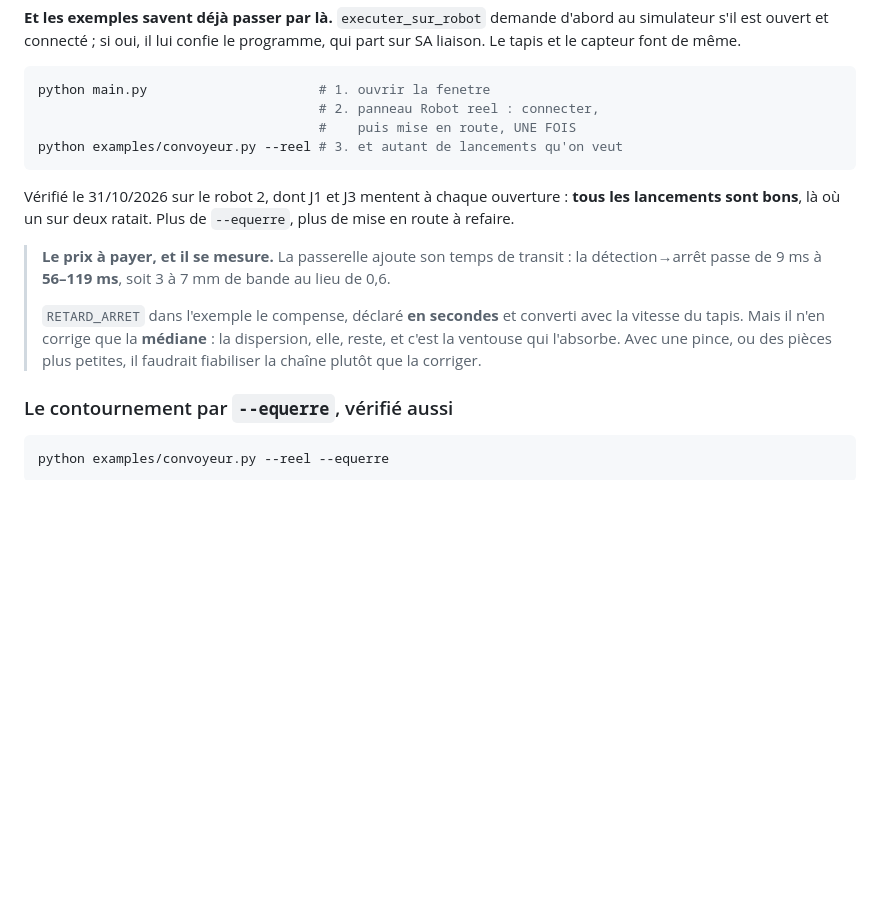
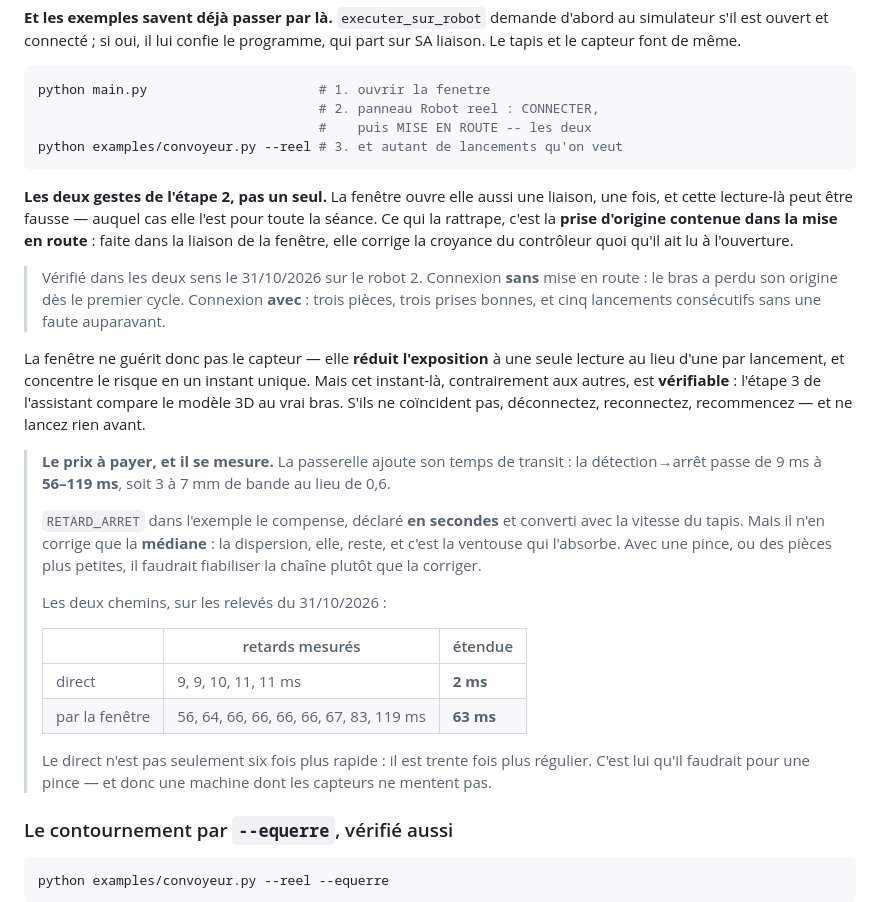
Before and after one commit to celdobigeon/dobot, a Markdown page: PROCEDURE_CONVOYEUR.md, the part around the change. Rendered like a GitHub page; blank space fills up the shorter version.

Commit message:
Deux gestes, pas un : la fenetre ET la mise en route
Le remede d'hier etait incomplet, et un essai rate l'a montre : la
fenetre du simulateur ouvre ELLE AUSSI une liaison, une fois, et cette
lecture-la peut etre fausse -- auquel cas elle l'est pour toute la
seance.

Ce qui la rattrape, c'est la PRISE D'ORIGINE contenue dans la mise en
route. Faite dans la liaison de la fenetre, elle corrige la croyance du
controleur quoi qu'il ait lu a l'ouverture.

Verifie dans les deux sens sur le robot 2, dont J1 et J3 mentent a
chaque ouverture :

    fenetre connectee SANS mise en route  -> origine perdue des le
                                             premier cycle
    fenetre connectee AVEC mise en route  -> trois pieces, trois prises
                                             bonnes, et cinq lancements
                                             consecutifs sans faute

La fenetre ne guerit donc pas le capteur : elle reduit l'exposition a
UNE lecture au lieu d'une par lancement, et concentre le risque en un
instant unique. Mais cet instant-la est VERIFIABLE, contrairement aux
autres : l'etape 3 de l'assistant compare le modele 3D au vrai bras.
C'est ecrit dans la procedure comme une condition, pas comme un
conseil.

Et les deux chemins d'execution se separent nettement sur le retard de
la chaine :

    direct          9, 9, 10, 11, 11 ms                      etendue  2 ms
    par la fenetre  56, 64, 66, 66, 66, 66, 67, 83, 119 ms   etendue 63 ms

Le direct n'est pas seulement six fois plus rapide, il est trente fois
plus regulier. C'est lui qu'il faudrait pour une pince -- donc une
machine dont les capteurs ne mentent pas.

Co-Authored-By: Claude Opus 5 <noreply@anthropic.com>

````diff
--- a/PROCEDURE_CONVOYEUR.md
+++ b/PROCEDURE_CONVOYEUR.md
@@ -146,14 +146,29 @@ font de même.
 
 ```bash
 python main.py                      # 1. ouvrir la fenetre
-                                    # 2. panneau Robot reel : connecter,
-                                    #    puis mise en route, UNE FOIS
+                                    # 2. panneau Robot reel : CONNECTER,
+                                    #    puis MISE EN ROUTE -- les deux
 python examples/convoyeur.py --reel # 3. et autant de lancements qu'on veut
 ```
 
-Vérifié le 31/10/2026 sur le robot 2, dont J1 et J3 mentent à chaque
-ouverture : **tous les lancements sont bons**, là où un sur deux ratait.
-Plus de `--equerre`, plus de mise en route à refaire.
+**Les deux gestes de l'étape 2, pas un seul.** La fenêtre ouvre elle
+aussi une liaison, une fois, et cette lecture-là peut être fausse —
+auquel cas elle l'est pour toute la séance. Ce qui la rattrape, c'est la
+**prise d'origine contenue dans la mise en route** : faite dans la
+liaison de la fenêtre, elle corrige la croyance du contrôleur quoi
+qu'il ait lu à l'ouverture.
+
+> Vérifié dans les deux sens le 31/10/2026 sur le robot 2. Connexion
+> **sans** mise en route : le bras a perdu son origine dès le premier
+> cycle. Connexion **avec** : trois pièces, trois prises bonnes, et cinq
+> lancements consécutifs sans une faute auparavant.
+
+La fenêtre ne guérit donc pas le capteur — elle **réduit l'exposition**
+à une seule lecture au lieu d'une par lancement, et concentre le risque
+en un instant unique. Mais cet instant-là, contrairement aux autres, est
+**vérifiable** : l'étape 3 de l'assistant compare le modèle 3D au vrai
+bras. S'ils ne coïncident pas, déconnectez, reconnectez, recommencez —
+et ne lancez rien avant.
 
 > **Le prix à payer, et il se mesure.** La passerelle ajoute son temps
 > de transit : la détection→arrêt passe de 9 ms à **56–119 ms**, soit 3
@@ -164,6 +179,17 @@ Plus de `--equerre`, plus de mise en route à refaire.
 > **médiane** : la dispersion, elle, reste, et c'est la ventouse qui
 > l'absorbe. Avec une pince, ou des pièces plus petites, il faudrait
 > fiabiliser la chaîne plutôt que la corriger.
+>
+> Les deux chemins, sur les relevés du 31/10/2026 :
+>
+> | | retards mesurés | étendue |
+> |---|---|---|
+> | direct | 9, 9, 10, 11, 11 ms | **2 ms** |
+> | par la fenêtre | 56, 64, 66, 66, 66, 66, 67, 83, 119 ms | **63 ms** |
+>
+> Le direct n'est pas seulement six fois plus rapide : il est trente
+> fois plus régulier. C'est lui qu'il faudrait pour une pince — et donc
+> une machine dont les capteurs ne mentent pas.
 
 ### Le contournement par `--equerre`, vérifié aussi
 
````
